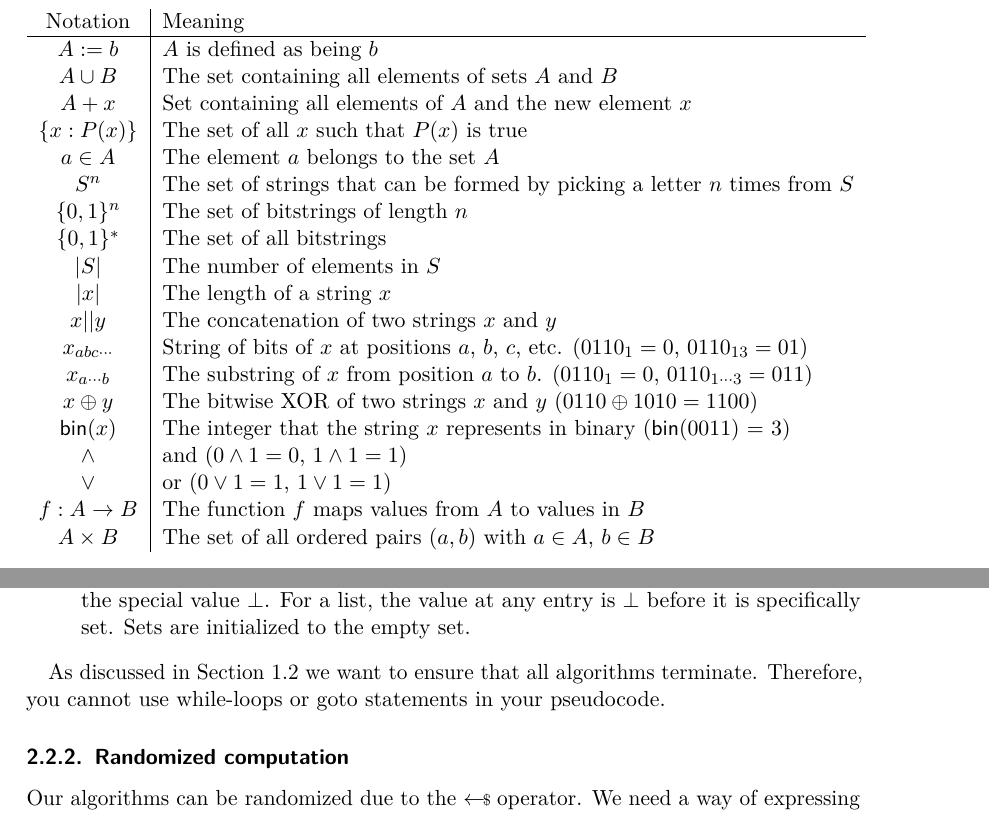
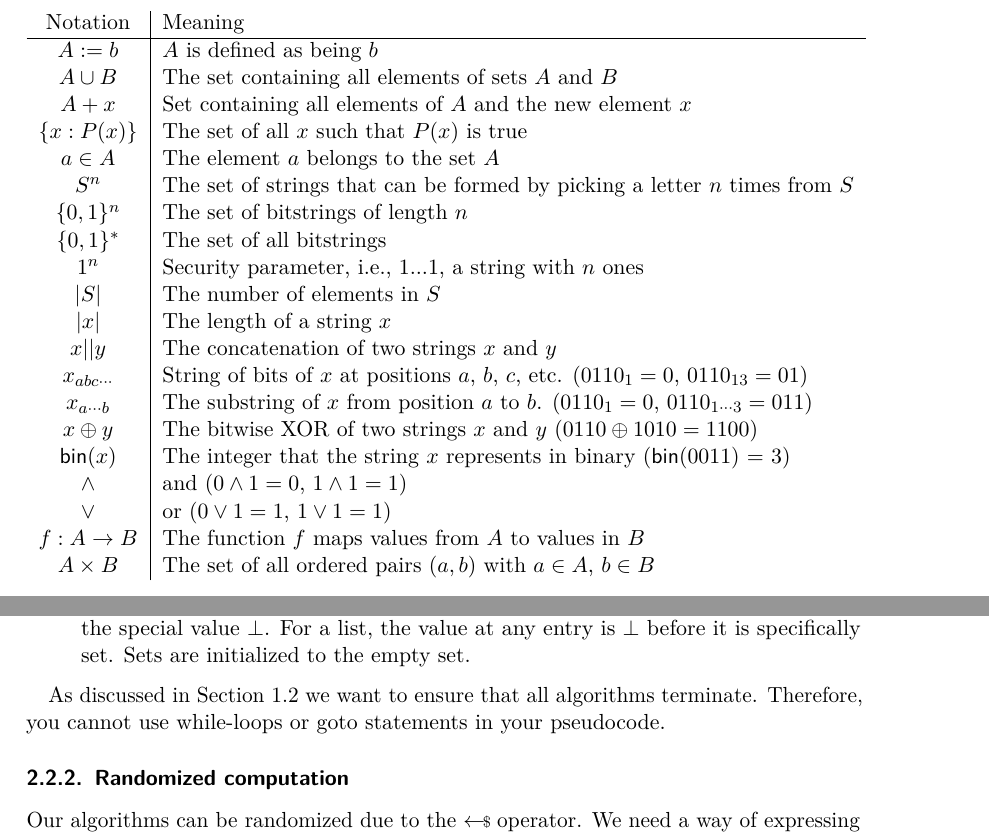
Before and after one commit to cryptocompanion/cryptocompanion, a LaTeX paper (main.tex, which reads tex/05-definitions/b-math.tex): two parts of pages 14 and 16 of 62 before the commit and two parts of pages 14 and 17 of 62 after it, joined at a grey line, cut so that both start at the same text. Compiled offline with pdfLaTeX.

Commit message:
security parameter

```diff
--- a/tex/05-definitions/b-math.tex
+++ b/tex/05-definitions/b-math.tex
@@ -17,6 +17,7 @@ $a \in A$ & The element $a$ belongs to the set $A$ \\
 $S^n$ & The set of strings that can be formed by picking a letter $n$ times from $S$ \\
 $\bin^n$ & The set of bitstrings of length $n$ \\
 $\bin^*$ & The set of all bitstrings \\
+$1^n$ & Security parameter, i.e., $1...1$, a string with $n$ ones\\
 $\abs{S}$ & The number of elements in $S$ \\
 $\abs{x}$ & The length of a string $x$ \\
 $x||y$ & The concatenation of two strings $x$ and $y$ \\
```
